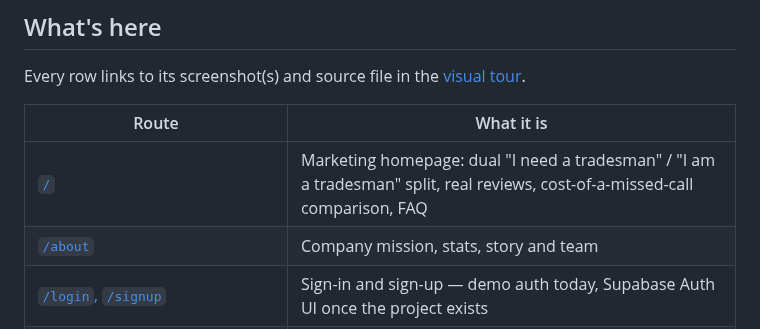
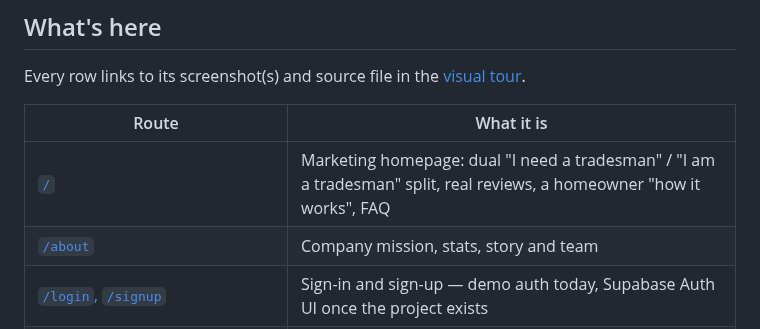
Before and after one commit to Akinsola0/Log-Analyser, a Markdown page: tradedesk-ai/README.md, the part around the change. Rendered like a GitHub page.

```diff
--- a/tradedesk-ai/README.md
+++ b/tradedesk-ai/README.md
@@ -44,7 +44,7 @@ Every row links to its screenshot(s) and source file in the [visual tour](docs/V
 
 | Route                                                                     | What it is                                                                                                                                                            |
 | ------------------------------------------------------------------------- | --------------------------------------------------------------------------------------------------------------------------------------------------------------------- |
-| [`/`](docs/VISUAL_TOUR.md#marketing-site)                                 | Marketing homepage: dual "I need a tradesman" / "I am a tradesman" split, real reviews, cost-of-a-missed-call comparison, FAQ                                         |
+| [`/`](docs/VISUAL_TOUR.md#marketing-site)                                 | Marketing homepage: dual "I need a tradesman" / "I am a tradesman" split, real reviews, a homeowner "how it works", FAQ                                               |
 | [`/about`](docs/VISUAL_TOUR.md#about-page)                                | Company mission, stats, story and team                                                                                                                                |
 | [`/login`, `/signup`](docs/VISUAL_TOUR.md#sign-in--sign-up)               | Sign-in and sign-up — demo auth today, Supabase Auth UI once the project exists                                                                                       |
 | [`/dashboard`](docs/VISUAL_TOUR.md#overview)                              | Overview: week counters and the "needs you" queue (failed calls, unsent confirmations, untouched leads)                                                               |
```
Also changed, not shown: tradedesk-ai/docs/VISUAL_TOUR.md (+1 -9 lines), tradedesk-ai/docs/screenshots/how-it-works.png, 4 other files.
